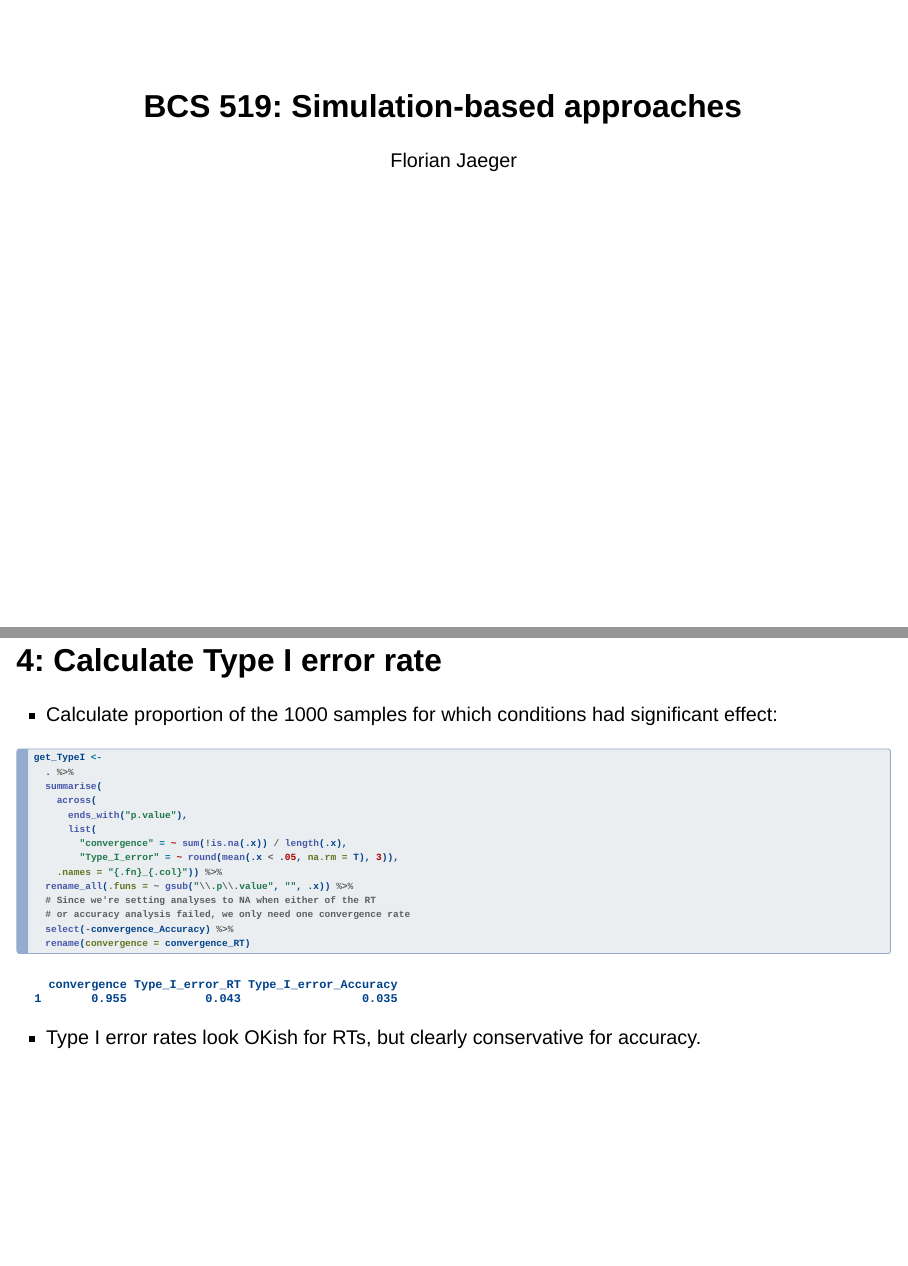
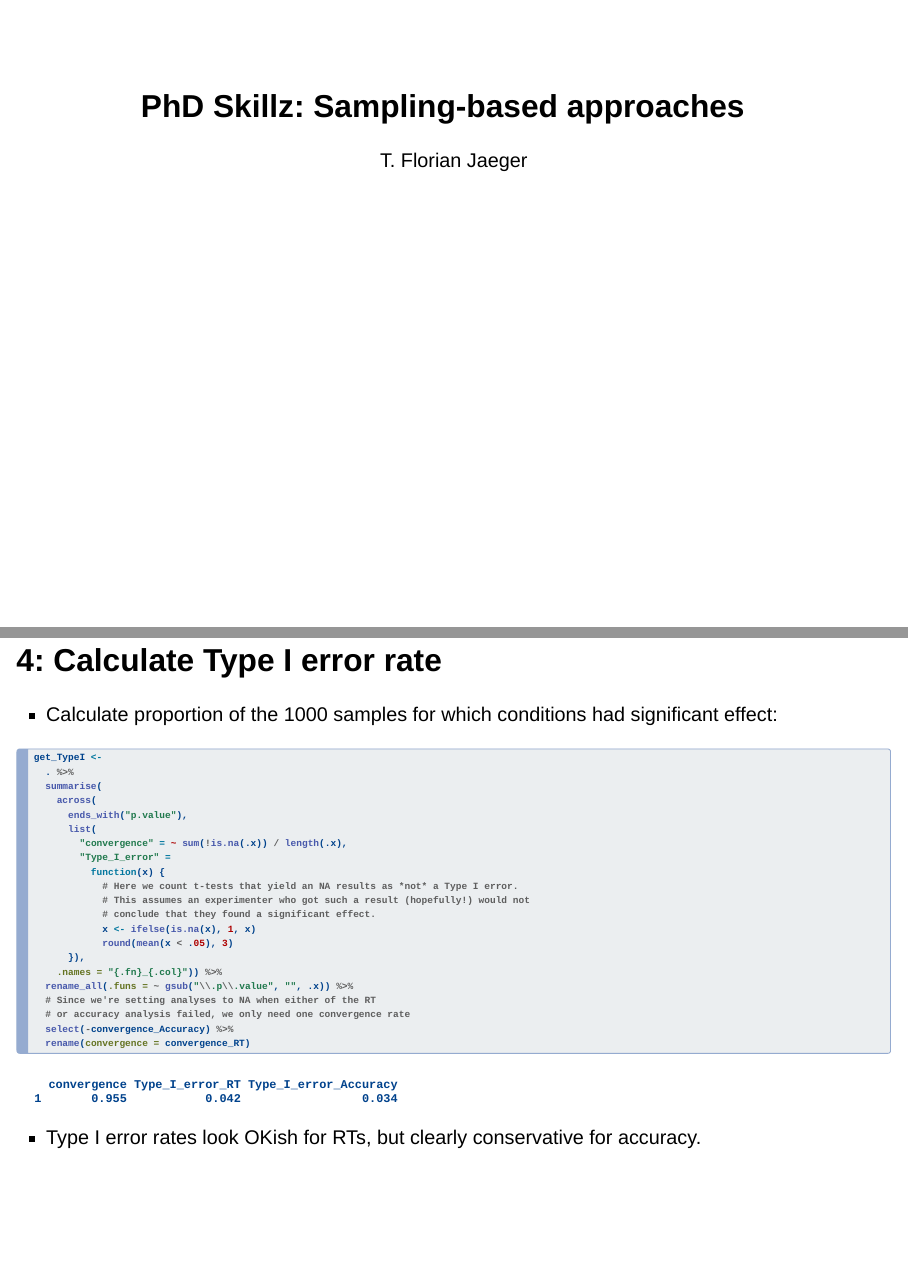
Before and after one commit to tfjaeger/BCS206-207-R-lectures, a Quarto document (scripts/R/5+6-Sampling-based-approaches-to-Type-I-error-simulations-slides.qmd): pages 1 and 20 of 24, joined at a grey line. Rendered offline with R 4.5, knitr and Pandoc in place of Quarto, with nearby package versions; drawn as Slidy slides in place of the format the file asks for; code that draws random numbers runs with fixed seeds of ours.

Commit message:
Updated slides

```diff
--- a/scripts/R/Simulation-based approaches.qmd
+++ b/scripts/R/5+6-Sampling-based-approaches-to-Type-I-error-simulations-slides.qmd
@@ -1,6 +1,6 @@
 ---
-title: "BCS 519: Simulation-based approaches"
-author: Florian Jaeger
+title: "PhD Skillz: Sampling-based approaches"
+author: T. Florian Jaeger
 email: fjaeger@ur.rochester.edu
 format:
   revealjs:
@@ -380,7 +380,14 @@ get_TypeI <-
       ends_with("p.value"),
       list(
         "convergence" = ~ sum(!is.na(.x)) / length(.x),
-        "Type_I_error" = ~ round(mean(.x < .05, na.rm = T), 3)),
+        "Type_I_error" =
+          function(x) {
+            # Here we count t-tests that yield an NA results as *not* a Type I error.
+            # This assumes an experimenter who got such a result (hopefully!) would not
+            # conclude that they found a significant effect.
+            x <- ifelse(is.na(x), 1, x)
+            round(mean(x < .05), 3)
+      }),
     .names = "{.fn}_{.col}")) %>%
   rename_all(.funs = ~ gsub("\\.p\\.value", "", .x)) %>%
   # Since we're setting analyses to NA when either of the RT
```
Also changed, not shown: scripts/R/6-Type-I-error-and-power-analyses.pdf, scripts/R/5+6-Sampling-based-approaches-to-Type-I-error-simulations-slides.qmd (2 more changed lines).
